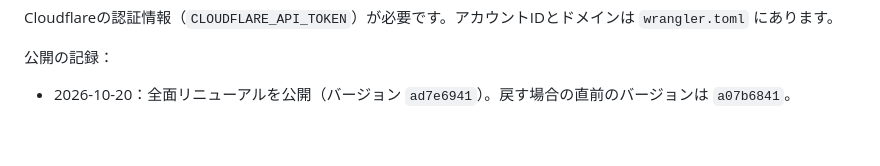
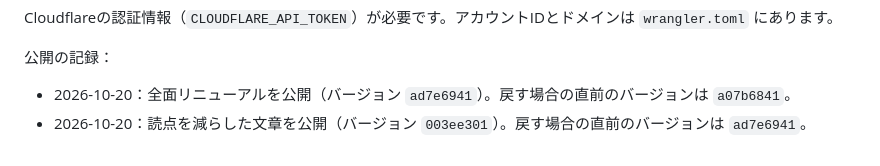
Before and after one commit to anitigravitylab-oss/umineko-site, a Markdown page: README.md, the part around the change. Rendered like a GitHub page.

Commit message:
docs: record the copy update release
Co-Authored-By: Claude Opus 5.5 <noreply@anthropic.com>
Claude-Session: https://claude.ai/code/session_01UANtPRJM7VZ77eCVuKE5nv

```diff
--- a/README.md
+++ b/README.md
@@ -92,3 +92,4 @@ Cloudflareの認証情報（`CLOUDFLARE_API_TOKEN`）が必要です。アカウ
 公開の記録：
 
 - 2026-10-20：全面リニューアルを公開（バージョン `ad7e6941`）。戻す場合の直前のバージョンは `a07b6841`。
+- 2026-10-20：読点を減らした文章を公開（バージョン `003ee301`）。戻す場合の直前のバージョンは `ad7e6941`。
```
